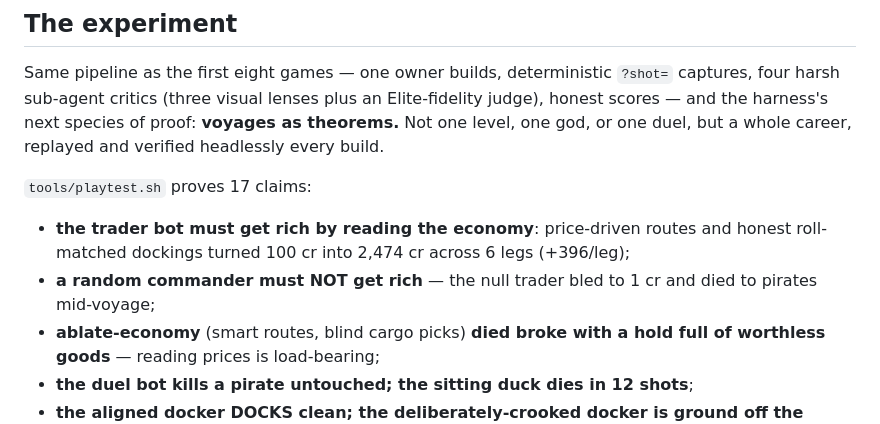
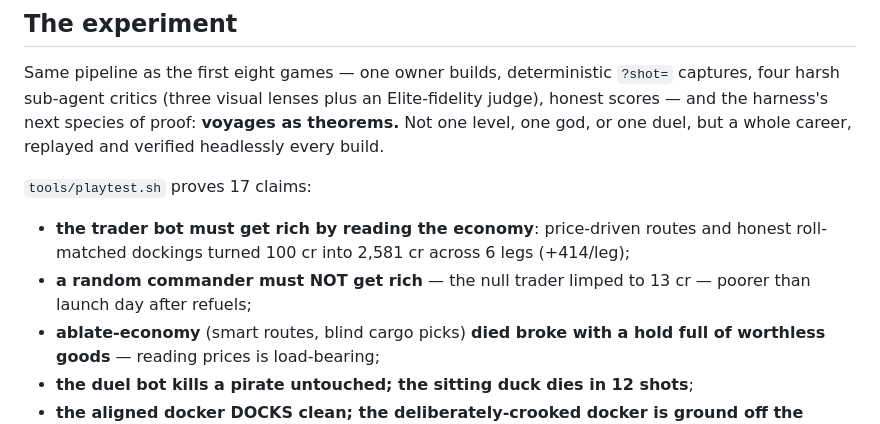
Before and after one commit to melvincarvalho/neonelite, a Markdown page: README.md, the part around the change. Rendered like a GitHub page.

Commit message:
README: match final verified voyage numbers

```diff
--- a/README.md
+++ b/README.md
@@ -43,10 +43,10 @@ but a whole career, replayed and verified headlessly every build.
 `tools/playtest.sh` proves 17 claims:
 
 - **the trader bot must get rich by reading the economy**: price-driven
-  routes and honest roll-matched dockings turned 100 cr into 2,474 cr
-  across 6 legs (+396/leg);
-- **a random commander must NOT get rich** — the null trader bled to
-  1 cr and died to pirates mid-voyage;
+  routes and honest roll-matched dockings turned 100 cr into 2,581 cr
+  across 6 legs (+414/leg);
+- **a random commander must NOT get rich** — the null trader limped to
+  13 cr — poorer than launch day after refuels;
 - **ablate-economy** (smart routes, blind cargo picks) **died broke
   with a hold full of worthless goods** — reading prices is
   load-bearing;
```
